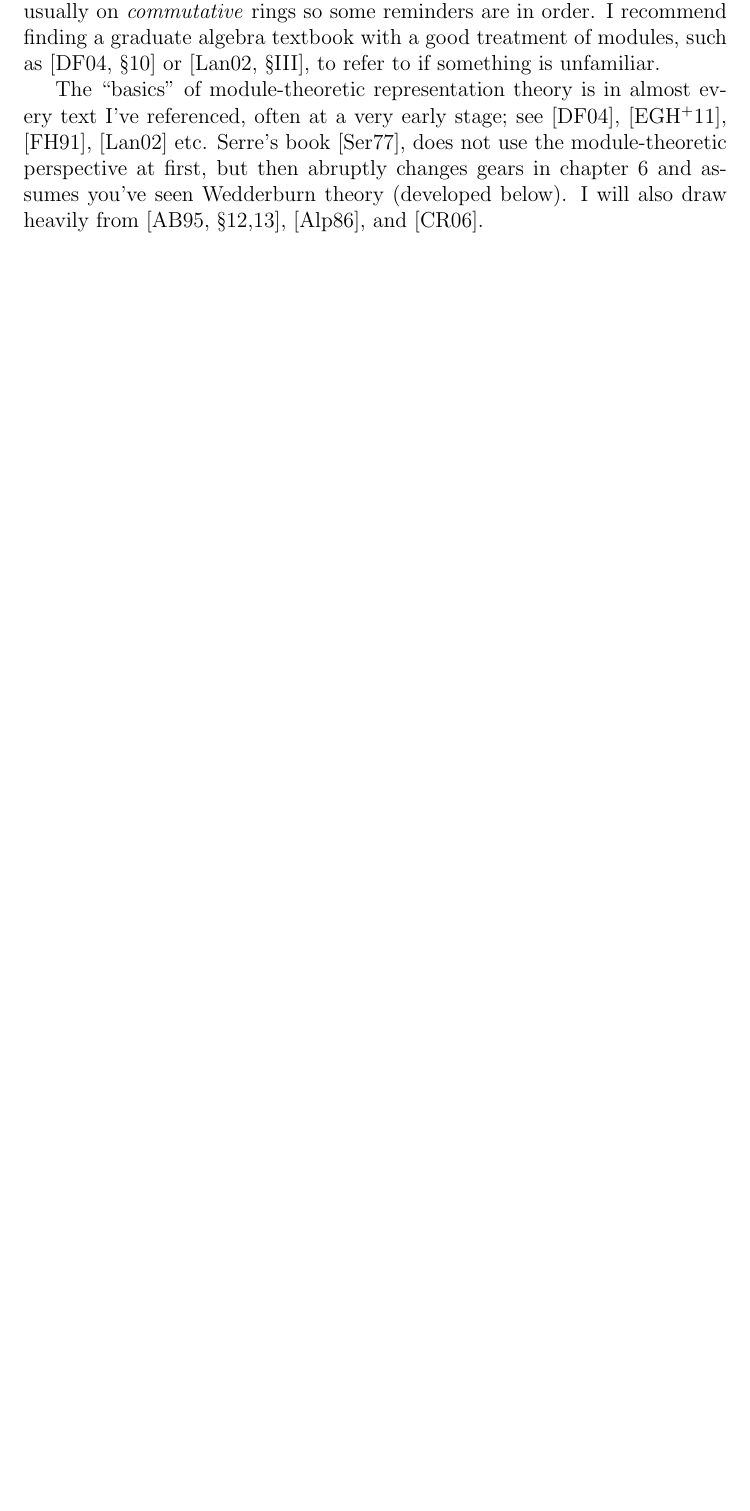
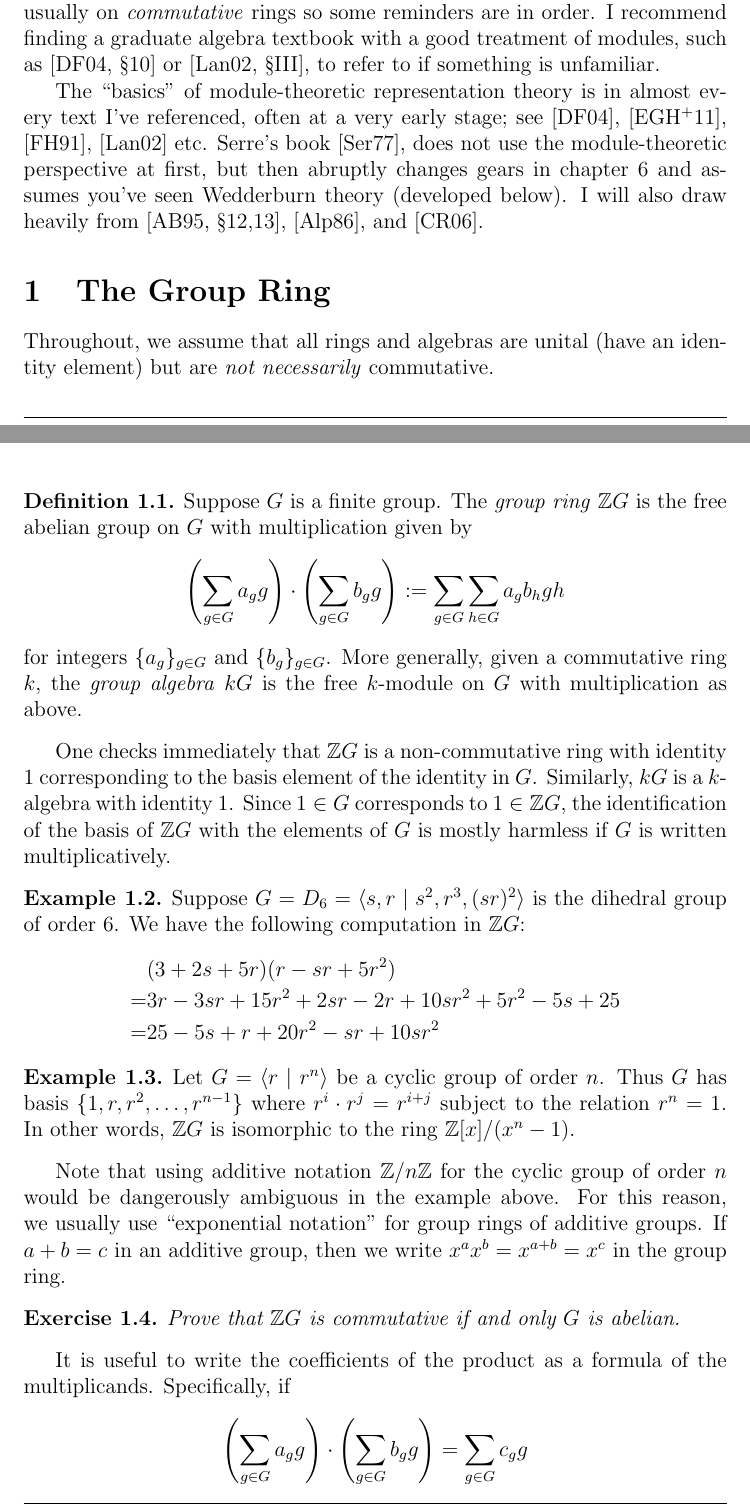
Before and after one commit to vtorsor/representation-theory-notes, a LaTeX document (modules.tex): part of page 1 of 2 before the commit and two parts of pages 1 and 2 of 4 after it, the two joined at a grey line, cut so that both start at the same text, the shorter picture padded with empty space. Compiled offline with pdfLaTeX.

Commit message:
Introduced basic structure of group ring

```diff
--- a/modules.tex
+++ b/modules.tex
@@ -81,3 +81,67 @@ I will also draw heavily from \cite[\S{12,13}]{AlperinBell},
 %%%%%%%%%%%%%%%%%%
 %%%%%%%%%%%%%%%%%%
 
+\section{The Group Ring}
+
+Throughout, we assume that all rings and algebras are unital (have an identity
+element) but are \emph{not necessarily} commutative.
+
+\begin{definition}
+Suppose $G$ is a finite group.
+The \emph{group ring} $\mathbb{Z}G$ is the free abelian group
+on $G$ with multiplication given by
+\[
+\left( \sum_{g \in G} a_g g \right) \cdot
+\left( \sum_{g \in G} b_g g \right)
+:= \sum_{g \in G} \sum_{h \in G} a_gb_h gh
+\]
+for integers $\{a_g\}_{g\in G}$ and $\{b_g\}_{g\in G}$.
+More generally, given a commutative ring $k$,
+the \emph{group algebra} $kG$ is the free $k$-module on $G$
+with multiplication as above.
+\end{definition}
+
+One checks immediately that $\mathbb{Z}G$ is a non-commutative ring with
+identity $1$ corresponding to the basis element of the identity in $G$.
+Similarly, $kG$ is a $k$-algebra with identity $1$.
+Since $1 \in G$ corresponds to $1 \in \mathbb{Z}G$,
+the identification of the basis of $\mathbb{Z}G$ with the elements of
+$G$ is mostly harmless if $G$ is written multiplicatively.
+
+\begin{example}
+Suppose $G=D_6=\langle s,r \mid s^2, r^3, (sr)^2 \rangle$
+is the dihedral group of order $6$.
+We have the following computation in $\mathbb{Z}G$:
+\begin{align*}
+&(3 + 2s + 5r)(r-sr + 5r^2)\\
+=& 3r -3sr +15r^2 + 2sr -2r+10sr^2 +5r^2 -5s+25\\
+=& 25 -5s + r + 20r^2 -sr +10sr^2
+\end{align*}
+\end{example}
+
+\begin{example}
+Let $G = \langle r \mid r^n \rangle$ be a cyclic group of order $n$.
+Thus $G$ has basis $\{1,r,r^2,\ldots, r^{n-1} \}$
+where $r^i\cdot r^j=r^{i+j}$ subject to the relation $r^n=1$.
+In other words, $\mathbb{Z}G$ is isomorphic to the ring
+$\mathbb{Z}[x]/(x^n-1)$.
+\end{example}
+
+Note that using additive notation $\mathbb{Z}/n\mathbb{Z}$
+for the cyclic group of order $n$ would be dangerously
+ambiguous in the example above.
+For this reason, we usually use ``exponential notation''
+for group rings of additive groups.
+If $a+b=c$ in an additive group, then
+we write $x^ax^b=x^{a+b}=x^c$ in the group ring.
+
+\begin{exercise}
+Prove that $\mathbb{Z}G$ is commutative if and only $G$ is abelian.
+\end{exercise}
+
+It is useful to write the coefficients of the product as a formula of
+the multiplicands.  Specifically, if
+\[
+\left( \sum_{g \in G} a_g g \right) \cdot
+\left( \sum_{g \in G} b_g g \right)
+= \sum_{g \in G} c_g g
```
Also changed, not shown: modules.tex (24 more changed lines).
